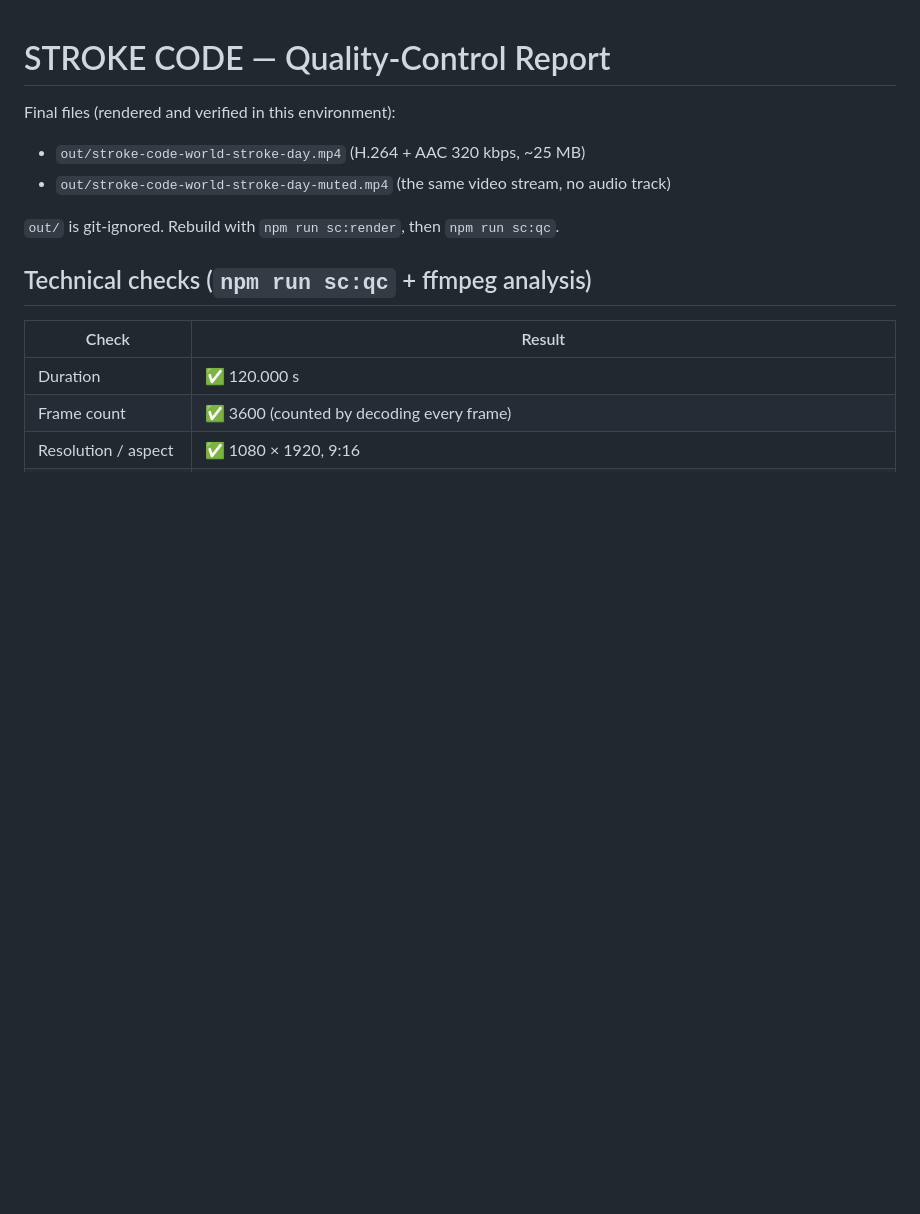
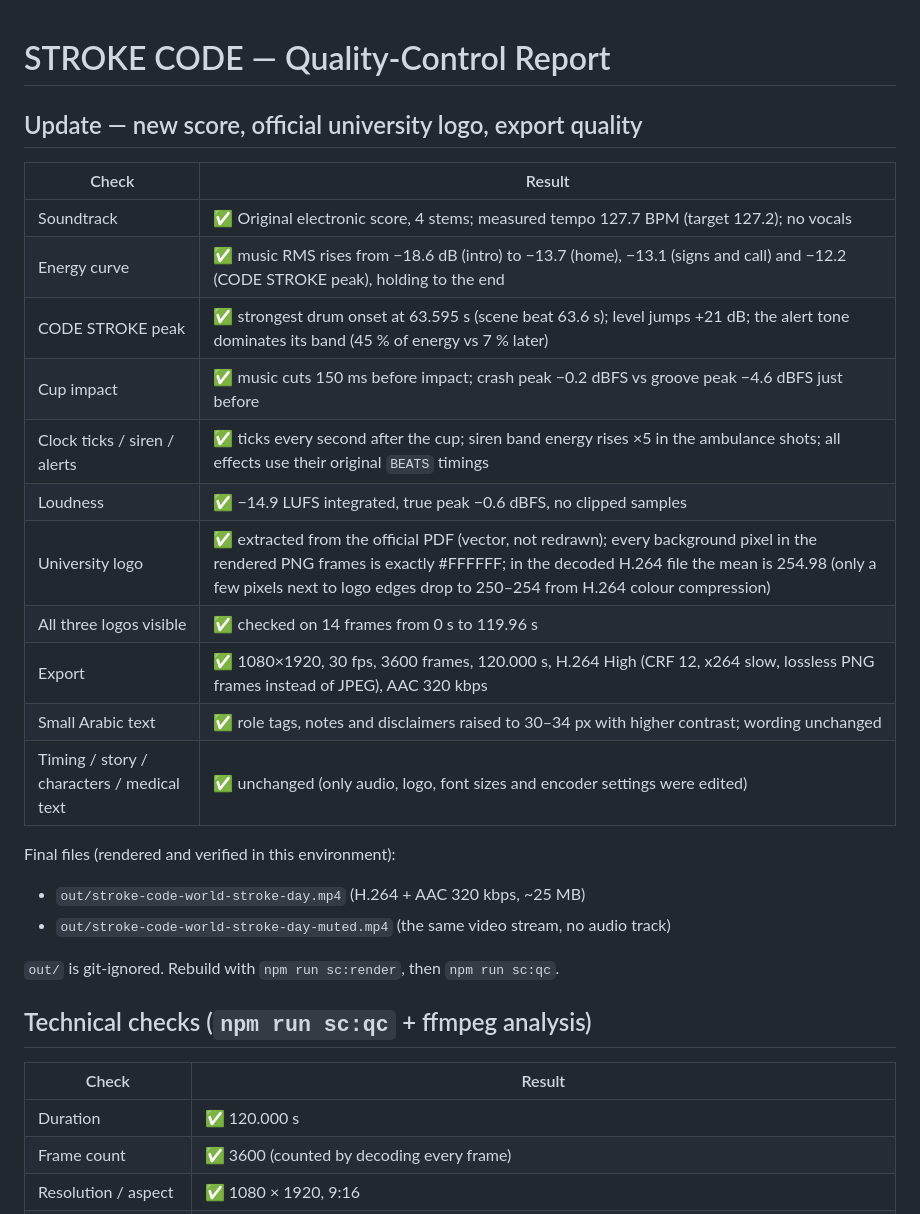
Before and after one commit to danaalsabhan59-ux/PearlAcademy, a Markdown page: stroke-awareness-video/STROKE_CODE_QC.md, the part around the change. GitHub-like rendering; blank space fills up the shorter version.

Commit message:
STROKE CODE: QC results for new score, logo and export
Co-Authored-By: Claude Opus 5.5 <noreply@anthropic.com>
Claude-Session: https://claude.ai/code/session_014MncbDzP2FqcFngMWjAb59

```diff
--- a/stroke-awareness-video/STROKE_CODE_QC.md
+++ b/stroke-awareness-video/STROKE_CODE_QC.md
@@ -1,4 +1,20 @@
 # STROKE CODE — Quality-Control Report
+
+## Update — new score, official university logo, export quality
+
+| Check | Result |
+| --- | --- |
+| Soundtrack | ✅ Original electronic score, 4 stems; measured tempo 127.7 BPM (target 127.2); no vocals |
+| Energy curve | ✅ music RMS rises from −18.6 dB (intro) to −13.7 (home), −13.1 (signs and call) and −12.2 (CODE STROKE peak), holding to the end |
+| CODE STROKE peak | ✅ strongest drum onset at 63.595 s (scene beat 63.6 s); level jumps +21 dB; the alert tone dominates its band (45 % of energy vs 7 % later) |
+| Cup impact | ✅ music cuts 150 ms before impact; crash peak −0.2 dBFS vs groove peak −4.6 dBFS just before |
+| Clock ticks / siren / alerts | ✅ ticks every second after the cup; siren band energy rises ×5 in the ambulance shots; all effects use their original `BEATS` timings |
+| Loudness | ✅ −14.9 LUFS integrated, true peak −0.6 dBFS, no clipped samples |
+| University logo | ✅ extracted from the official PDF (vector, not redrawn); every background pixel in the rendered PNG frames is exactly #FFFFFF; in the decoded H.264 file the mean is 254.98 (only a few pixels next to logo edges drop to 250–254 from H.264 colour compression) |
+| All three logos visible | ✅ checked on 14 frames from 0 s to 119.96 s |
+| Export | ✅ 1080×1920, 30 fps, 3600 frames, 120.000 s, H.264 High (CRF 12, x264 slow, lossless PNG frames instead of JPEG), AAC 320 kbps |
+| Small Arabic text | ✅ role tags, notes and disclaimers raised to 30–34 px with higher contrast; wording unchanged |
+| Timing / story / characters / medical text | ✅ unchanged (only audio, logo, font sizes and encoder settings were edited) |
 
 Final files (rendered and verified in this environment):
 
```
